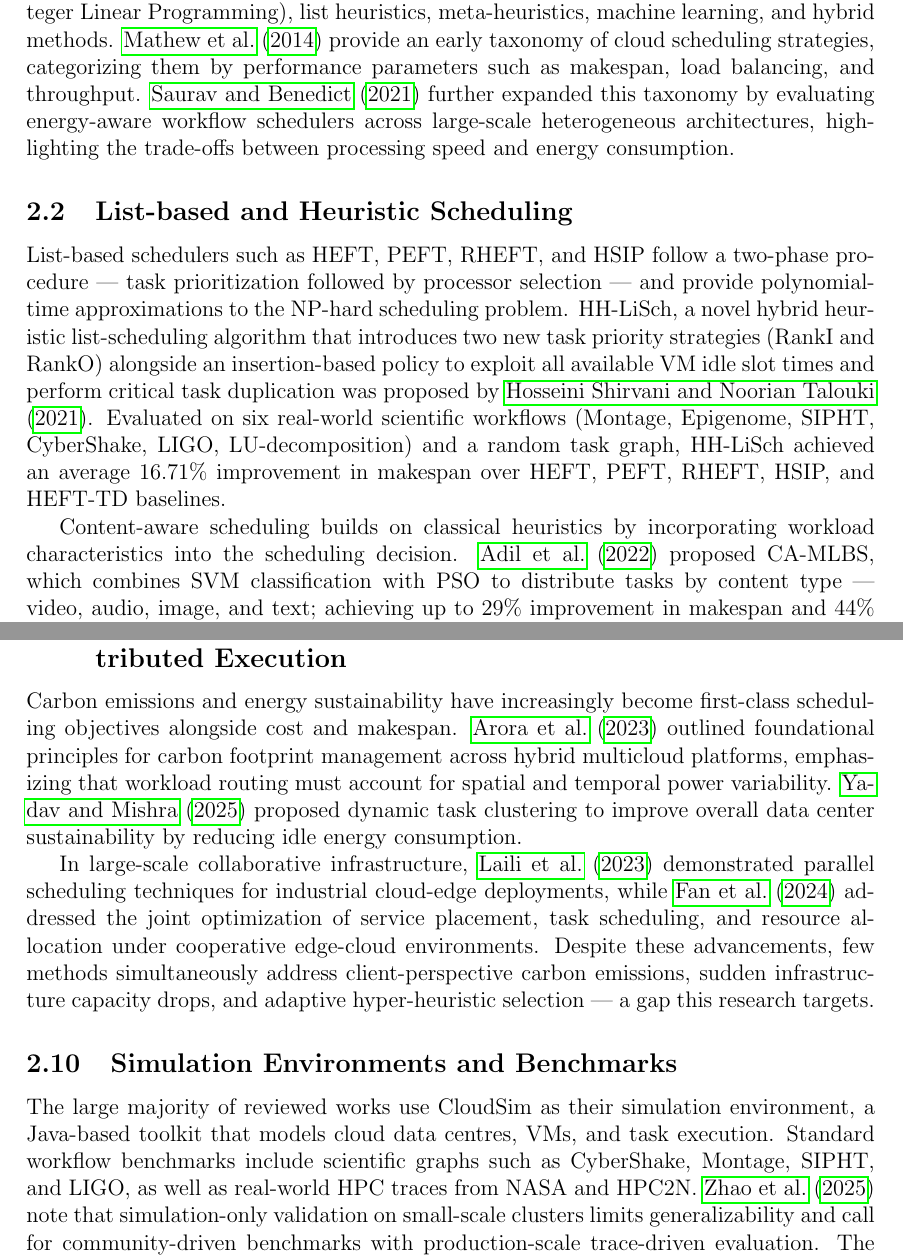
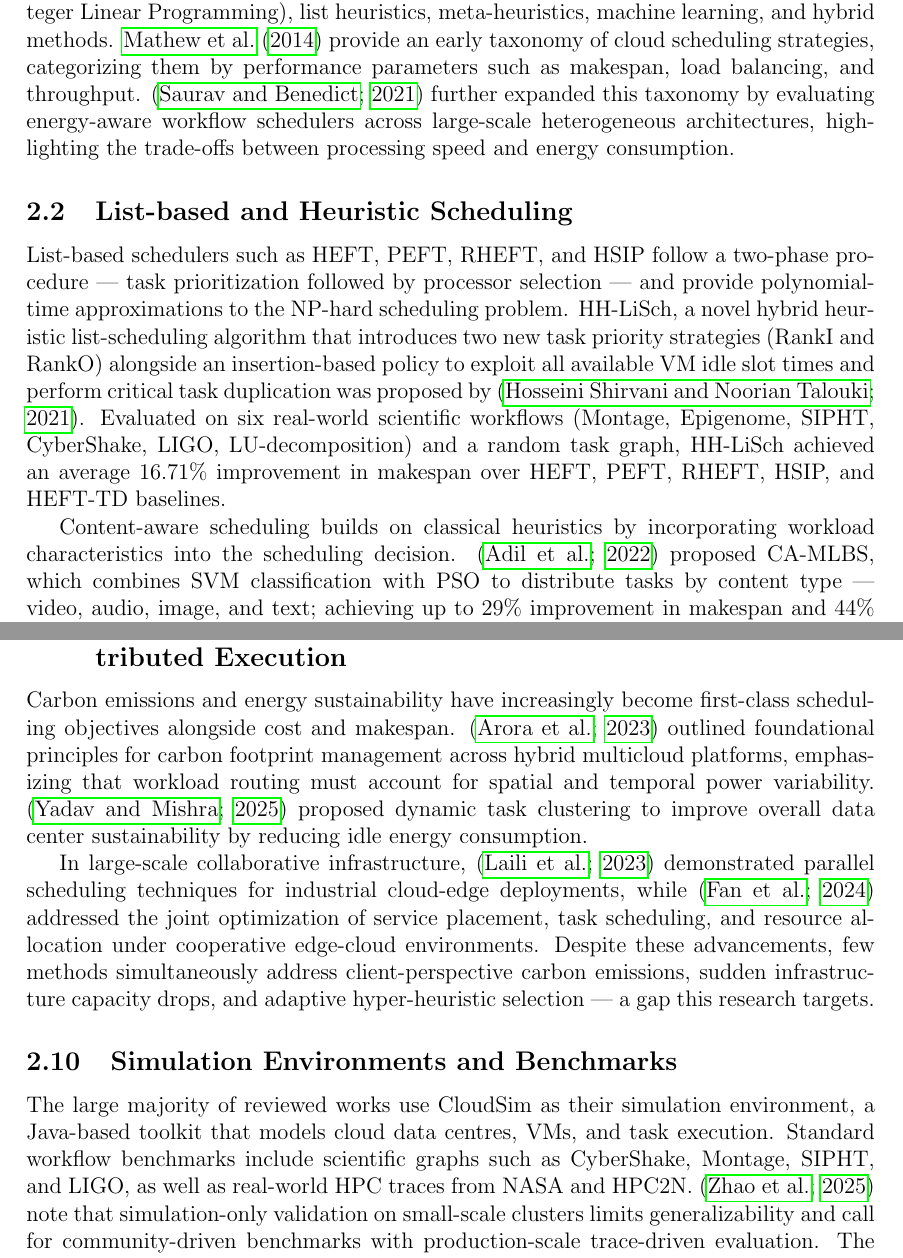
Before and after one commit to oluu-web/thesis, a LaTeX paper (report.tex, which reads text/relatedwork.tex): two parts of pages 5 and 8 of 29, joined at a grey line, cut so that both start at the same text. Compiled offline with pdfLaTeX.

Commit message:
Update related work section for consistency in citation style and improve clarity

```diff
--- a/text/relatedwork.tex
+++ b/text/relatedwork.tex
@@ -20,11 +20,11 @@ The remainder of this section critically reviews prior contributions across thes
 \subsection{Cloud Task Scheduling Fundamentals}
 While cloud computing delivers scalable, on-demand access to computing resources, the efficient allocation of tasks to virtual machines (VMs) still poses an engineering challenge: scheduling algorithms must balance competing objectives — makespan, cost, resource utilization, and increasingly, energy and carbon emissions, while operating under dynamic and uncertain workload conditions. Because the scheduling problem is formally NP-hard, exact polynomial-time solutions do not exist, motivating the extensive use of heuristic, meta-heuristic, and learning-based approaches.
 
-Algorithms in this domain are broadly classified into mathematical modelling (e.g. Integer Linear Programming), list heuristics, meta-heuristics, machine learning, and hybrid methods. \cite{Mathew2014Study} provide an early taxonomy of cloud scheduling strategies, categorizing them by performance parameters such as makespan, load balancing, and throughput. \cite{Saurav2021A} further expanded this taxonomy by evaluating energy-aware workflow schedulers across large-scale heterogeneous architectures, highlighting the trade-offs between processing speed and energy consumption.
+Algorithms in this domain are broadly classified into mathematical modelling (e.g. Integer Linear Programming), list heuristics, meta-heuristics, machine learning, and hybrid methods. \citet{Mathew2014Study} provide an early taxonomy of cloud scheduling strategies, categorizing them by performance parameters such as makespan, load balancing, and throughput. \citep{Saurav2021A} further expanded this taxonomy by evaluating energy-aware workflow schedulers across large-scale heterogeneous architectures, highlighting the trade-offs between processing speed and energy consumption.
 
 \subsection{List-based and Heuristic Scheduling}
-List-based schedulers such as HEFT, PEFT, RHEFT, and HSIP follow a two-phase procedure — task prioritization followed by processor selection — and provide polynomial-time approximations to the NP-hard scheduling problem. HH-LiSch, a novel hybrid heuristic list-scheduling algorithm that introduces two new task priority strategies (RankI and RankO) alongside an insertion-based policy to exploit all available VM idle slot times and perform critical task duplication was proposed by \cite{HosseiniShirvani2021A}. Evaluated on six real-world scientific workflows (Montage, Epigenome, SIPHT, CyberShake, LIGO, LU-decomposition) and a random task graph, HH-LiSch achieved an average 16.71\% improvement in makespan over HEFT, PEFT, RHEFT, HSIP, and HEFT-TD baselines.
+List-based schedulers such as HEFT, PEFT, RHEFT, and HSIP follow a two-phase procedure — task prioritization followed by processor selection — and provide polynomial-time approximations to the NP-hard scheduling problem. HH-LiSch, a novel hybrid heuristic list-scheduling algorithm that introduces two new task priority strategies (RankI and RankO) alongside an insertion-based policy to exploit all available VM idle slot times and perform critical task duplication was proposed by \citep{HosseiniShirvani2021A}. Evaluated on six real-world scientific workflows (Montage, Epigenome, SIPHT, CyberShake, LIGO, LU-decomposition) and a random task graph, HH-LiSch achieved an average 16.71\% improvement in makespan over HEFT, PEFT, RHEFT, HSIP, and HEFT-TD baselines.
 
-Content-aware scheduling builds on classical heuristics by incorporating workload characteristics into the scheduling decision. \cite{Adil2022scp} proposed CA-MLBS, which combines SVM classification with PSO to distribute tasks by content type — video, audio, image, and text; achieving up to 29\% improvement in makespan and 44\% improvement in throughput over baseline methods in CloudSim. This approach shows that feature-informed scheduling can deliver substantial gains over feature-agnostic alternatives, though it remains a single-objective method.
+Content-aware scheduling builds on classical heuristics by incorporating workload characteristics into the scheduling decision. \citep{Adil2022scp} proposed CA-MLBS, which combines SVM classification with PSO to distribute tasks by content type — video, audio, image, and text; achieving up to 29\% improvement in makespan and 44\% improvement in throughput over baseline methods in CloudSim. This approach shows that feature-informed scheduling can deliver substantial gains over feature-agnostic alternatives, though it remains a single-objective method.
 
 \subsection{Meta-heuristic and Hybrid Approaches}
@@ -53,8 +53,8 @@ Hyper-heuristics operate by managing an underlying pool of low-level algorithms
 
 \subsection{Multi-Objective Optimization, Carbon Awareness, and Distributed Execution}
-Carbon emissions and energy sustainability have increasingly become first-class scheduling objectives alongside cost and makespan. \cite{Arora2023Towards} outlined foundational principles for carbon footprint management across hybrid multicloud platforms, emphasizing that workload routing must account for spatial and temporal power variability. \cite{Yadav2025Energy} proposed dynamic task clustering to improve overall data center sustainability by reducing idle energy consumption.
+Carbon emissions and energy sustainability have increasingly become first-class scheduling objectives alongside cost and makespan. \citep{Arora2023Towards} outlined foundational principles for carbon footprint management across hybrid multicloud platforms, emphasizing that workload routing must account for spatial and temporal power variability. \citep{Yadav2025Energy} proposed dynamic task clustering to improve overall data center sustainability by reducing idle energy consumption.
 
-In large-scale collaborative infrastructure, \cite{Laili2023Parallel} demonstrated parallel scheduling techniques for industrial cloud-edge deployments, while \cite{Fan2024Collaborative} addressed the joint optimization of service placement, task scheduling, and resource allocation under cooperative edge-cloud environments. Despite these advancements, few methods simultaneously address client-perspective carbon emissions, sudden infrastructure capacity drops, and adaptive hyper-heuristic selection — a gap this research targets.
+In large-scale collaborative infrastructure, \citep{Laili2023Parallel} demonstrated parallel scheduling techniques for industrial cloud-edge deployments, while \citep{Fan2024Collaborative} addressed the joint optimization of service placement, task scheduling, and resource allocation under cooperative edge-cloud environments. Despite these advancements, few methods simultaneously address client-perspective carbon emissions, sudden infrastructure capacity drops, and adaptive hyper-heuristic selection — a gap this research targets.
 
 \subsection{Simulation Environments and Benchmarks}
-The large majority of reviewed works use CloudSim as their simulation environment, a Java-based toolkit that models cloud data centres, VMs, and task execution. Standard workflow benchmarks include scientific graphs such as CyberShake, Montage, SIPHT, and LIGO, as well as real-world HPC traces from NASA and HPC2N. \cite{Zhao2025Scheduling} note that simulation-only validation on small-scale clusters limits generalizability and call for community-driven benchmarks with production-scale trace-driven evaluation. The increasing use of real cloud provider trace datasets in MAB scheduling studies represents a promising step toward closing this gap.
+The large majority of reviewed works use CloudSim as their simulation environment, a Java-based toolkit that models cloud data centres, VMs, and task execution. Standard workflow benchmarks include scientific graphs such as CyberShake, Montage, SIPHT, and LIGO, as well as real-world HPC traces from NASA and HPC2N. \citep{Zhao2025Scheduling} note that simulation-only validation on small-scale clusters limits generalizability and call for community-driven benchmarks with production-scale trace-driven evaluation. The increasing use of real cloud provider trace datasets in MAB scheduling studies represents a promising step toward closing this gap.
```
Also changed, not shown: text/relatedwork.tex (18 more changed lines), 2 other files.
